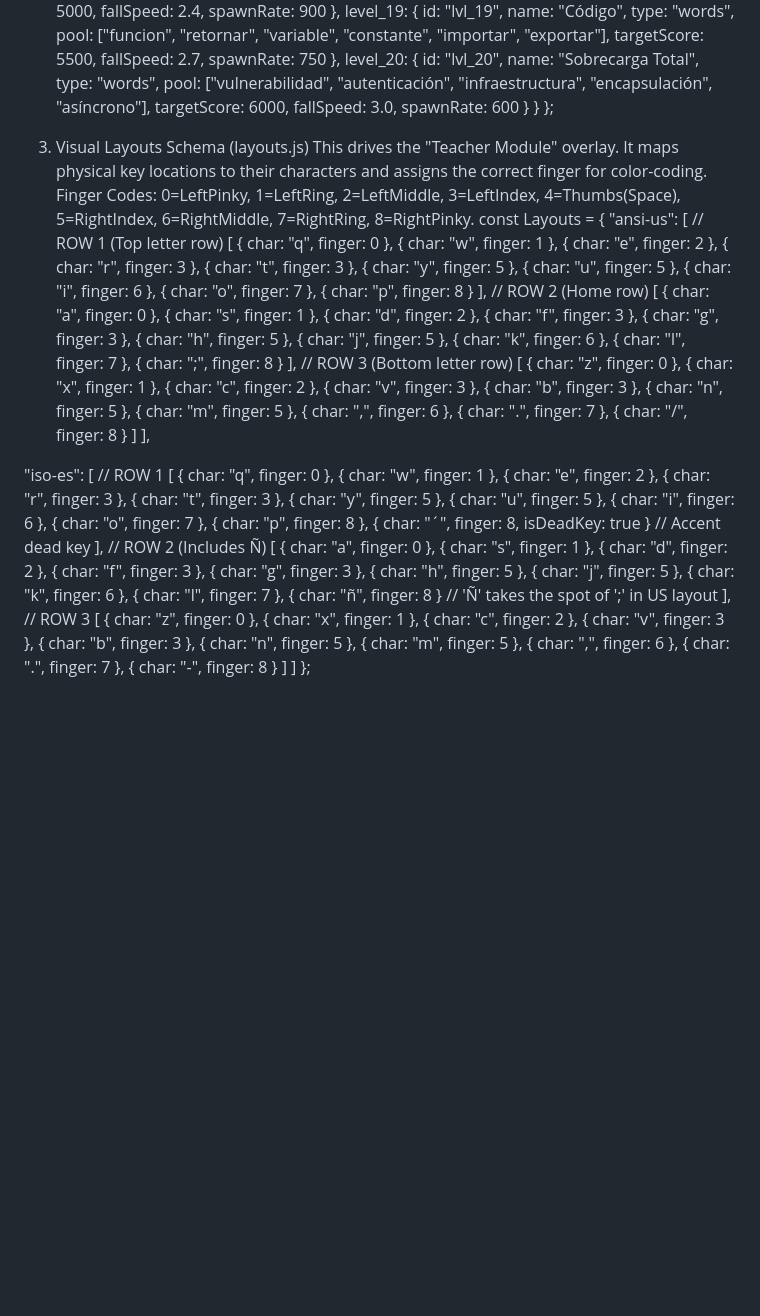
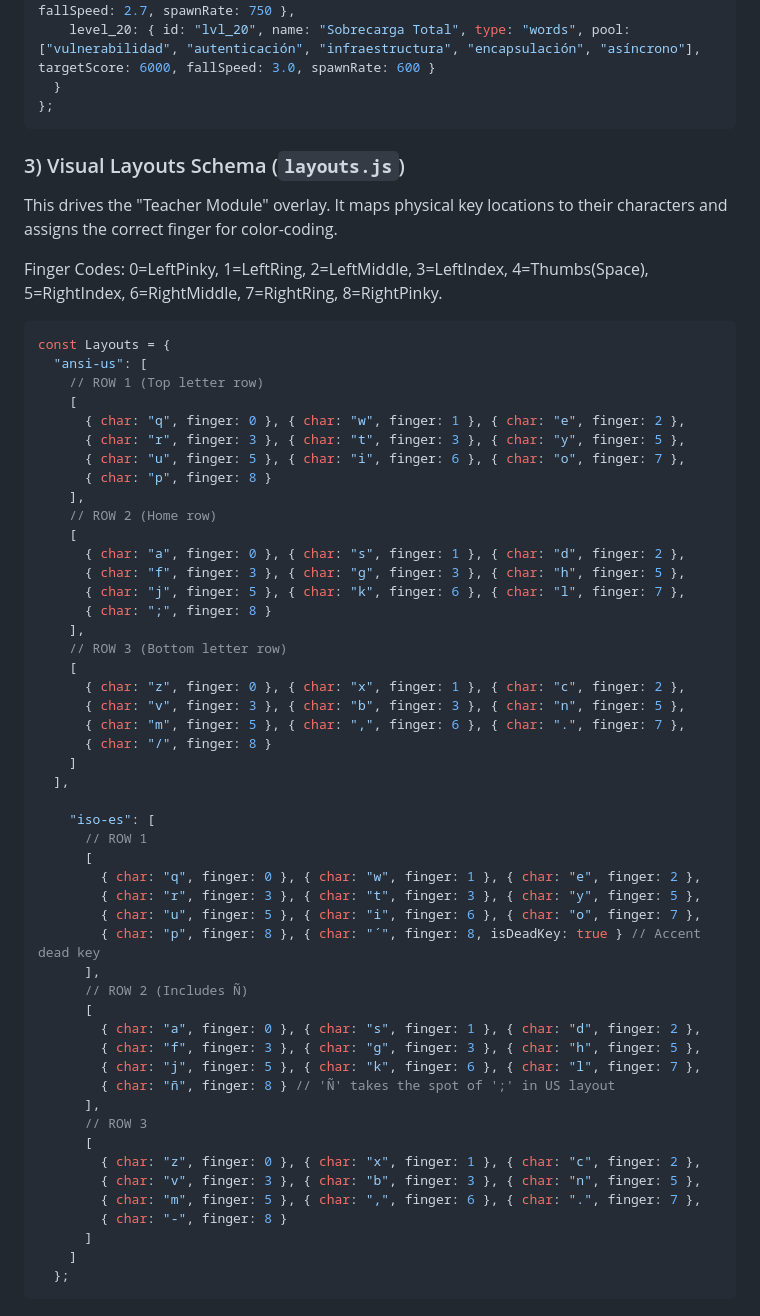
Before and after one commit to juansuareztamargo/Neon-Stream, a Markdown page: Neon Stream Architecture & Schemas.md, the part around one of its changes. Rendered like a GitHub page; blank space fills up the shorter version.

````diff
--- a/Neon Stream Architecture & Schemas.md
+++ b/Neon Stream Architecture & Schemas.md
@@ -104,10 +132,15 @@ const Dictionaries = {
     level_20: { id: "lvl_20", name: "Sobrecarga Total", type: "words", pool: ["vulnerabilidad", "autenticación", "infraestructura", "encapsulación", "asíncrono"], targetScore: 6000, fallSpeed: 3.0, spawnRate: 600 }
   }
 };
+```
 
-3. Visual Layouts Schema (layouts.js)
+### 3) Visual Layouts Schema (`layouts.js`)
+
 This drives the "Teacher Module" overlay. It maps physical key locations to their characters and assigns the correct finger for color-coding.
+
 Finger Codes: 0=LeftPinky, 1=LeftRing, 2=LeftMiddle, 3=LeftIndex, 4=Thumbs(Space), 5=RightIndex, 6=RightMiddle, 7=RightRing, 8=RightPinky.
+
+```js
 const Layouts = {
   "ansi-us": [
     // ROW 1 (Top letter row)
@@ -133,27 +166,28 @@ const Layouts = {
     ]
   ],
 
-  "iso-es": [
-    // ROW 1
-    [
-      { char: "q", finger: 0 }, { char: "w", finger: 1 }, { char: "e", finger: 2 },
-      { char: "r", finger: 3 }, { char: "t", finger: 3 }, { char: "y", finger: 5 },
-      { char: "u", finger: 5 }, { char: "i", finger: 6 }, { char: "o", finger: 7 },
-      { char: "p", finger: 8 }, { char: "´", finger: 8, isDeadKey: true } // Accent dead key
-    ],
-    // ROW 2 (Includes Ñ)
-    [
-      { char: "a", finger: 0 }, { char: "s", finger: 1 }, { char: "d", finger: 2 },
-      { char: "f", finger: 3 }, { char: "g", finger: 3 }, { char: "h", finger: 5 },
-      { char: "j", finger: 5 }, { char: "k", finger: 6 }, { char: "l", finger: 7 },
-      { char: "ñ", finger: 8 } // 'Ñ' takes the spot of ';' in US layout
-    ],
-    // ROW 3
-    [
-      { char: "z", finger: 0 }, { char: "x", finger: 1 }, { char: "c", finger: 2 },
-      { char: "v", finger: 3 }, { char: "b", finger: 3 }, { char: "n", finger: 5 },
-      { char: "m", finger: 5 }, { char: ",", finger: 6 }, { char: ".", finger: 7 },
-      { char: "-", finger: 8 }
+    "iso-es": [
+      // ROW 1
+      [
+        { char: "q", finger: 0 }, { char: "w", finger: 1 }, { char: "e", finger: 2 },
+        { char: "r", finger: 3 }, { char: "t", finger: 3 }, { char: "y", finger: 5 },
+        { char: "u", finger: 5 }, { char: "i", finger: 6 }, { char: "o", finger: 7 },
+        { char: "p", finger: 8 }, { char: "´", finger: 8, isDeadKey: true } // Accent dead key
+      ],
+      // ROW 2 (Includes Ñ)
+      [
+        { char: "a", finger: 0 }, { char: "s", finger: 1 }, { char: "d", finger: 2 },
+        { char: "f", finger: 3 }, { char: "g", finger: 3 }, { char: "h", finger: 5 },
+        { char: "j", finger: 5 }, { char: "k", finger: 6 }, { char: "l", finger: 7 },
+        { char: "ñ", finger: 8 } // 'Ñ' takes the spot of ';' in US layout
+      ],
+      // ROW 3
+      [
+        { char: "z", finger: 0 }, { char: "x", finger: 1 }, { char: "c", finger: 2 },
+        { char: "v", finger: 3 }, { char: "b", finger: 3 }, { char: "n", finger: 5 },
+        { char: "m", finger: 5 }, { char: ",", finger: 6 }, { char: ".", finger: 7 },
+        { char: "-", finger: 8 }
+      ]
     ]
-  ]
-};
+  };
+```
````
Also changed, not shown: other parts of Neon Stream Architecture & Schemas.md (+40 -12 lines).
